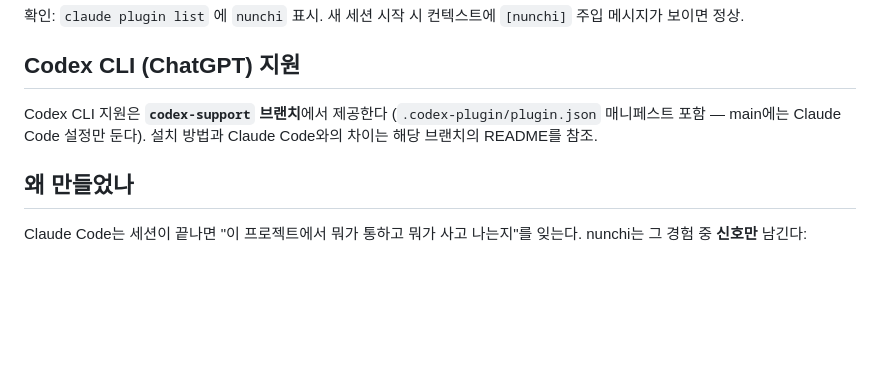
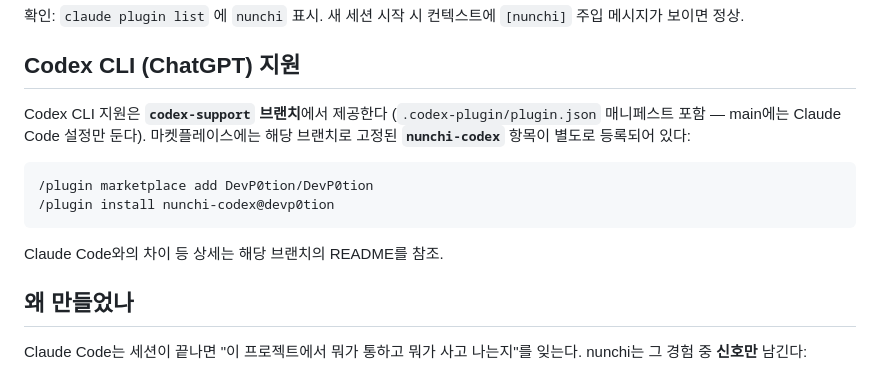
Before and after one commit to DevP0tion/Nunchi, a Markdown page: README.md, the part around the change. Drawn GitHub-style; blank space fills up the shorter version.

Commit message:
docs: Codex 섹션에 nunchi-codex 마켓 항목 설치 명령 추가
Co-Authored-By: Claude Fable 5 <noreply@anthropic.com>

````diff
--- a/README.md
+++ b/README.md
@@ -34,7 +34,14 @@ claude --plugin-dir /path/to/nunchi
 
 ## Codex CLI (ChatGPT) 지원
 
-Codex CLI 지원은 **`codex-support` 브랜치**에서 제공한다 (`.codex-plugin/plugin.json` 매니페스트 포함 — main에는 Claude Code 설정만 둔다). 설치 방법과 Claude Code와의 차이는 해당 브랜치의 README를 참조.
+Codex CLI 지원은 **`codex-support` 브랜치**에서 제공한다 (`.codex-plugin/plugin.json` 매니페스트 포함 — main에는 Claude Code 설정만 둔다). 마켓플레이스에는 해당 브랜치로 고정된 **`nunchi-codex`** 항목이 별도로 등록되어 있다:
+
+```
+/plugin marketplace add DevP0tion/DevP0tion
+/plugin install nunchi-codex@devp0tion
+```
+
+Claude Code와의 차이 등 상세는 해당 브랜치의 README를 참조.
 
 ## 왜 만들었나
 
````
